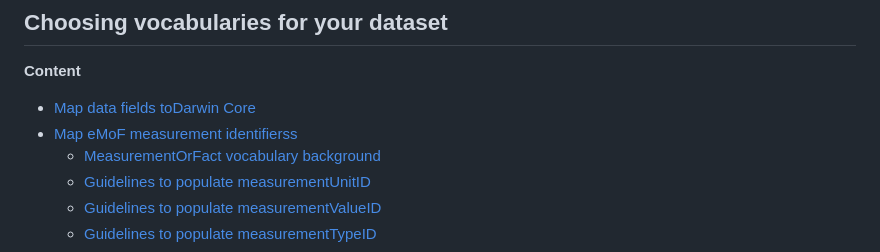
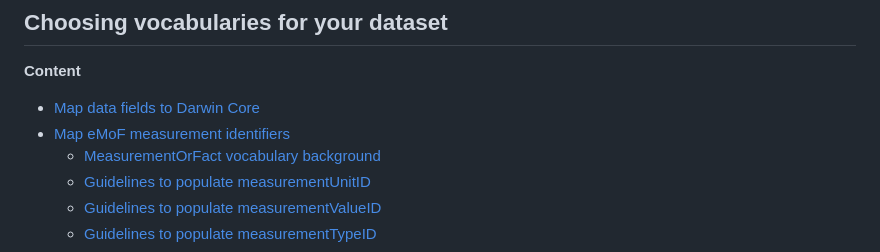
Before and after one commit to iobis/manual, a Markdown page: vocabulary.md, the part around the change. Drawn GitHub-style.

Commit message:
fix typos on DNA page and vocab page

```diff
--- a/vocabulary.md
+++ b/vocabulary.md
@@ -2,8 +2,8 @@
 
 **Content**
 
-* [Map data fields toDarwin Core](#map-data-fields-to-darwin-core)
-* [Map eMoF measurement identifierss](#map-data-fields-to-darwin-core)
+* [Map data fields to Darwin Core](#map-data-fields-to-darwin-core)
+* [Map eMoF measurement identifiers](#map-data-fields-to-darwin-core)
   * [MeasurementOrFact vocabulary background](#measurementorfact-vocabulary-background)
   * [Guidelines to populate measurementUnitID](#guidelines-to-populate-measurementunitid)
   * [Guidelines to populate measurementValueID](#guidelines-to-populate-measurementvalueid)
```
Also changed, not shown: dna_data.md (+1 -1 lines).
